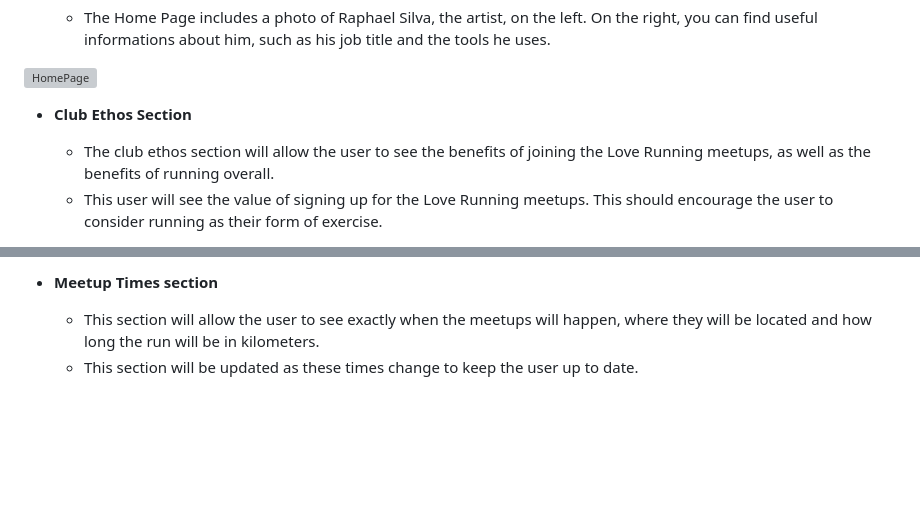
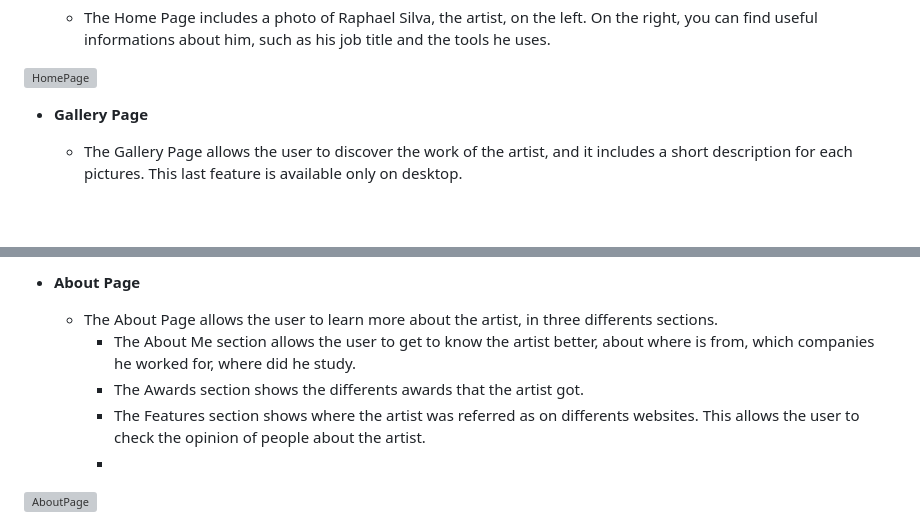
Before and after one commit to tlalexandre/raphael-silva, a Markdown page: README.md, 2 parts joined by grey strips. Drawn GitHub-style; blank space fills up the shorter version; grey boxes are pictures that could not be loaded.

Commit message:
Add the About Page to the README

```diff
--- a/README.md
+++ b/README.md
@@ -22,8 +22,7 @@ Raphael Silva is a site that allows people to discover the work of Raphael Silva
 ![HomePage](https://user-images.githubusercontent.com/120526785/236819149-b0ec365d-0515-4e44-b664-02e6de03cc68.png)
 
 
-- __Club Ethos Section__
+- __Gallery Page__
 
-  - The club ethos section will allow the user to see the benefits of joining the Love Running meetups, as well as the benefits of running overall.
-  - This user will see the value of signing up for the Love Running meetups. This should encourage the user to consider running as their form of exercise.
+  - The Gallery Page allows the user to discover the work of the artist, and it includes a short description for each pictures. This last feature is available only on desktop.
 
@@ -31,6 +30,10 @@ Raphael Silva is a site that allows people to discover the work of Raphael Silva
 
-- __Meetup Times section__
+- __About Page__
 
-  - This section will allow the user to see exactly when the meetups will happen, where they will be located and how long the run will be in kilometers.
-  - This section will be updated as these times change to keep the user up to date.
+  - The About Page allows the user to learn more about the artist, in three differents sections.
+    - The About Me section allows the user to get to know the artist better, about where is from, which companies he worked for, where did he study.
+    - The Awards section shows the differents awards that the artist got.
+    - The Features section shows where the artist was referred as on differents websites. This allows the user to check the opinion of people about the artist.
+    -
+![AboutPage](https://user-images.githubusercontent.com/120526785/236820452-9b86b3cc-4dc6-4ec0-bac3-b2641d7b014b.png)
 
```
Also changed, not shown: other parts of README.md (+2 -2 lines).
